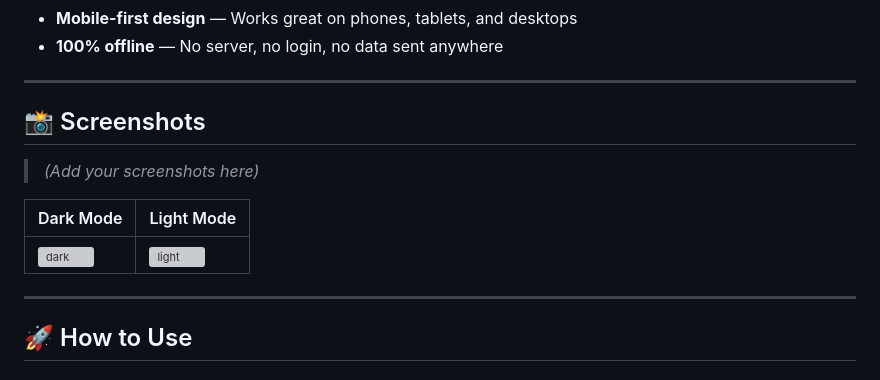
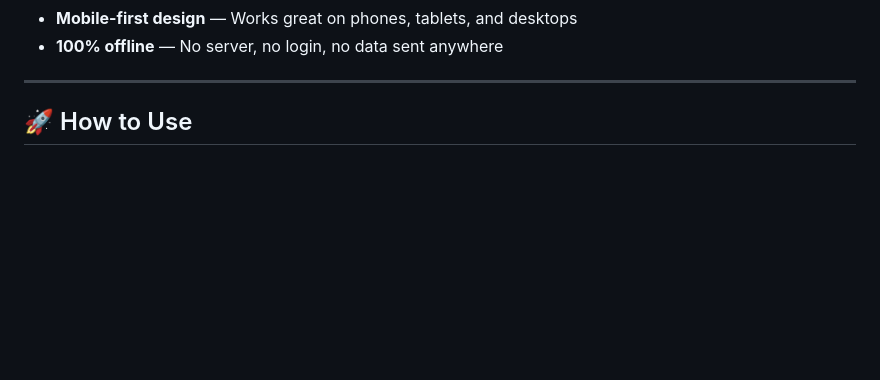
Before and after one commit to JayVegada/gtu-spi-calculator, a Markdown page: README.md, the part around the change. Drawn GitHub-style; blank space fills up the shorter version; grey boxes are pictures that could not be loaded.

Commit message:
Remove screenshots section from README
Removed screenshots section from README.

```diff
--- a/README.md
+++ b/README.md
@@ -21,15 +21,6 @@ A smart, mobile-friendly SPI (Semester Performance Index) calculator for **Gujar
 
 ---
 
-## 📸 Screenshots
-
-> *(Add your screenshots here)*
-
-| Dark Mode | Light Mode |
-|-----------|------------|
-| ![dark](screenshots/dark.png) | ![light](screenshots/light.png) |
-
----
 
 ## 🚀 How to Use
 
```
